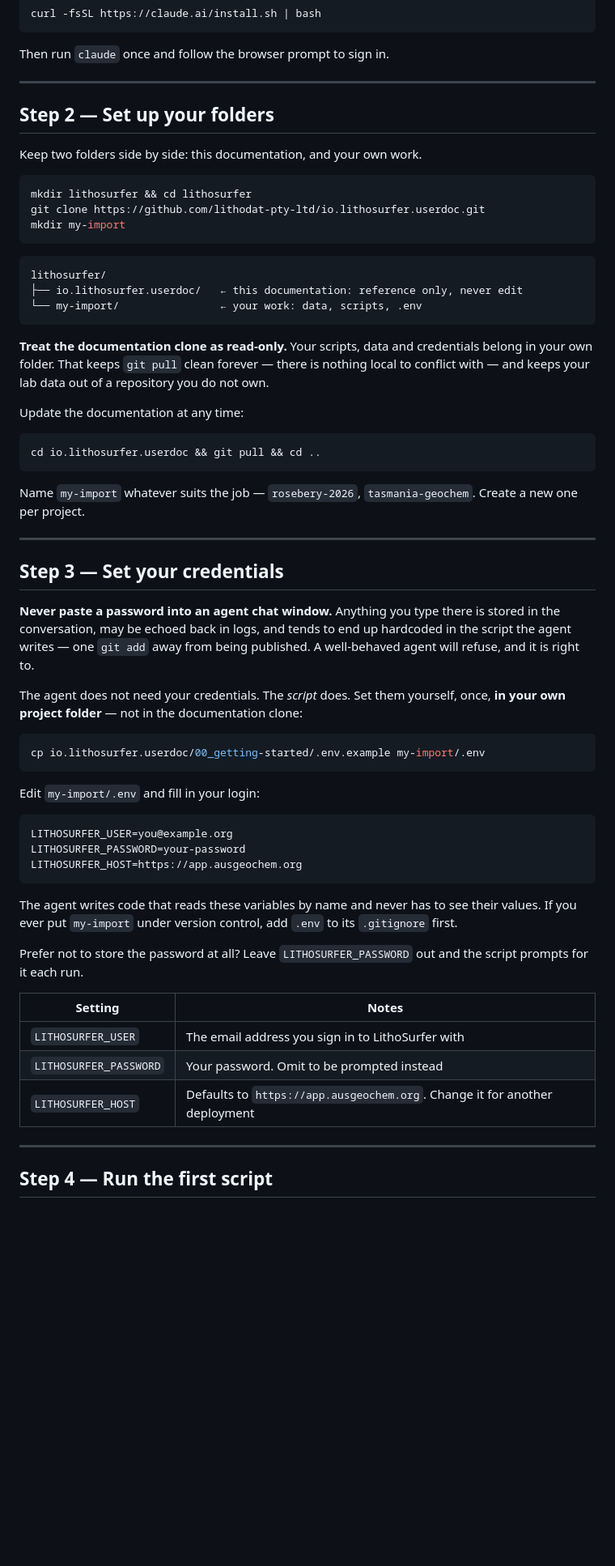
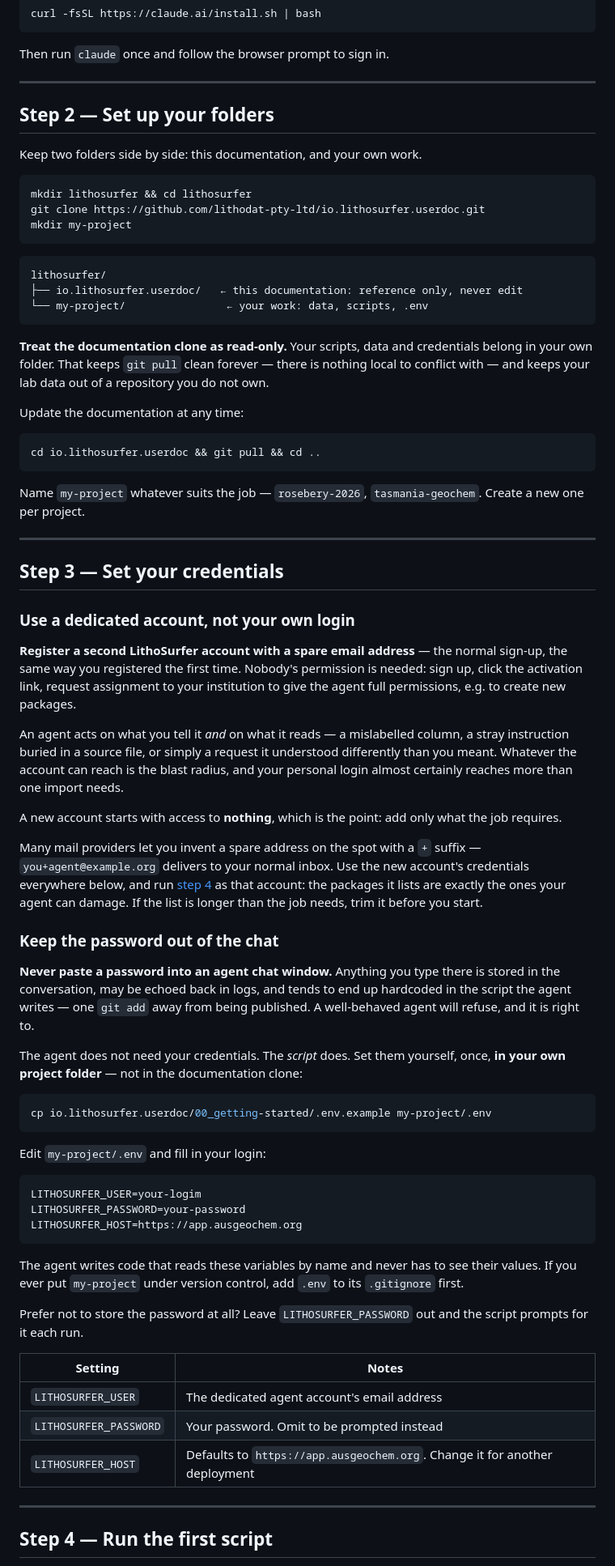
Before and after one commit to lithodat-pty-ltd/io.lithosurfer.userdoc, a Markdown page: 00_getting-started/README.md, the part around one of its changes. Shown at 81% size. GitHub-like rendering; blank space fills up the shorter version.

````diff
--- a/00_getting-started/README.md
+++ b/00_getting-started/README.md
@@ -38,6 +42,8 @@ Then run `claude` once and follow the browser prompt to sign in.
 
 ---
 
+
+
 ## Step 2 — Set up your folders
 
 Keep two folders side by side: this documentation, and your own work.
@@ -45,13 +51,13 @@ Keep two folders side by side: this documentation, and your own work.
 ```bash
 mkdir lithosurfer && cd lithosurfer
 git clone https://github.com/lithodat-pty-ltd/io.lithosurfer.userdoc.git
-mkdir my-import
+mkdir my-project
 ```
 
 ```text
 lithosurfer/
 ├── io.lithosurfer.userdoc/   ← this documentation: reference only, never edit
-└── my-import/                ← your work: data, scripts, .env
+└── my-project/                ← your work: data, scripts, .env
 ```
 
 **Treat the documentation clone as read-only.** Your scripts, data and credentials belong in your own folder. That keeps `git pull` clean forever — there is nothing local to conflict with — and keeps your lab data out of a repository you do not own.
@@ -62,36 +68,54 @@ Update the documentation at any time:
 cd io.lithosurfer.userdoc && git pull && cd ..
 ```
 
-Name `my-import` whatever suits the job — `rosebery-2026`, `tasmania-geochem`. Create a new one per project.
+Name `my-project` whatever suits the job — `rosebery-2026`, `tasmania-geochem`. Create a new one per project.
 
 ---
 
+
+
 ## Step 3 — Set your credentials
+
+
+
+### Use a dedicated account, not your own login
+
+**Register a second LithoSurfer account with a spare email address** — the normal sign-up, the same way you registered the first time. Nobody's permission is needed: sign up, click the activation link, request assignment to your institution to give the agent full permissions, e.g. to create new packages.
+
+An agent acts on what you tell it *and* on what it reads — a mislabelled column, a stray instruction buried in a source file, or simply a request it understood differently than you meant. Whatever the account can reach is the blast radius, and your personal login almost certainly reaches more than one import needs.
+
+A new account starts with access to **nothing**, which is the point: add only what the job requires.
+
+Many mail providers let you invent a spare address on the spot with a `+` suffix — `you+agent@example.org` delivers to your normal inbox. Use the new account's credentials everywhere below, and run [step 4](#step-4--run-the-first-script) as that account: the packages it lists are exactly the ones your agent can damage. If the list is longer than the job needs, trim it before you start.
+
+### Keep the password out of the chat
 
 **Never paste a password into an agent chat window.** Anything you type there is stored in the conversation, may be echoed back in logs, and tends to end up hardcoded in the script the agent writes — one `git add` away from being published. A well-behaved agent will refuse, and it is right to.
 
 The agent does not need your credentials. The *script* does. Set them yourself, once, **in your own project folder** — not in the documentation clone:
 
 ```bash
-cp io.lithosurfer.userdoc/00_getting-started/.env.example my-import/.env
+cp io.lithosurfer.userdoc/00_getting-started/.env.example my-project/.env
 ```
 
-Edit `my-import/.env` and fill in your login:
+Edit `my-project/.env` and fill in your login:
 
 ```bash
-LITHOSURFER_USER=you@example.org
+LITHOSURFER_USER=your-logim
 LITHOSURFER_PASSWORD=your-password
 LITHOSURFER_HOST=https://app.ausgeochem.org
 ```
 
-The agent writes code that reads these variables by name and never has to see their values. If you ever put `my-import` under version control, add `.env` to its `.gitignore` first.
+The agent writes code that reads these variables by name and never has to see their values. If you ever put `my-project` under version control, add `.env` to its `.gitignore` first.
 
 Prefer not to store the password at all? Leave `LITHOSURFER_PASSWORD` out and the script prompts for it each run.
 
-| Setting | Notes |
-|---|---|
-| `LITHOSURFER_USER` | The email address you sign in to LithoSurfer with |
-| `LITHOSURFER_PASSWORD` | Your password. Omit to be prompted instead |
-| `LITHOSURFER_HOST` | Defaults to `https://app.ausgeochem.org`. Change it for another deployment |
+
+| Setting                | Notes                                                                      |
+| ---------------------- | -------------------------------------------------------------------------- |
+| `LITHOSURFER_USER`     | The dedicated agent account's email address                                |
+| `LITHOSURFER_PASSWORD` | Your password. Omit to be prompted instead                                 |
+| `LITHOSURFER_HOST`     | Defaults to `https://app.ausgeochem.org`. Change it for another deployment |
+
 
 ---
````
Also changed, not shown: other parts of 00_getting-started/README.md (+46 -29 lines), README.md (+3 -3 lines).
